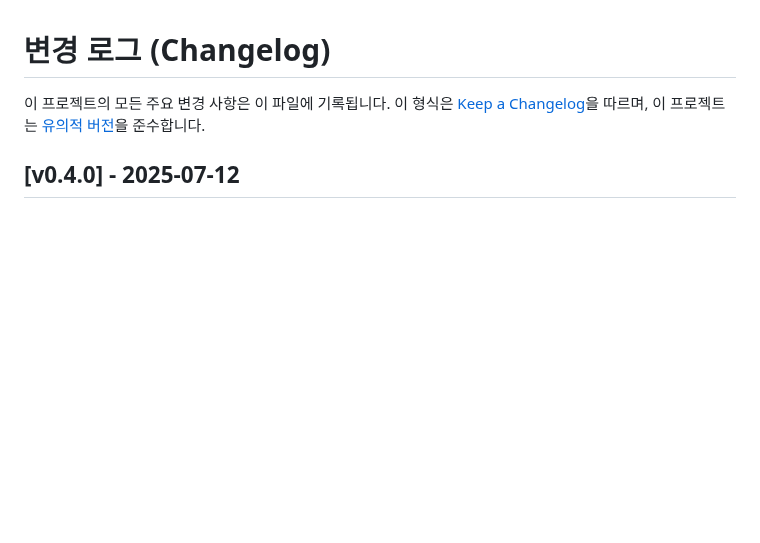
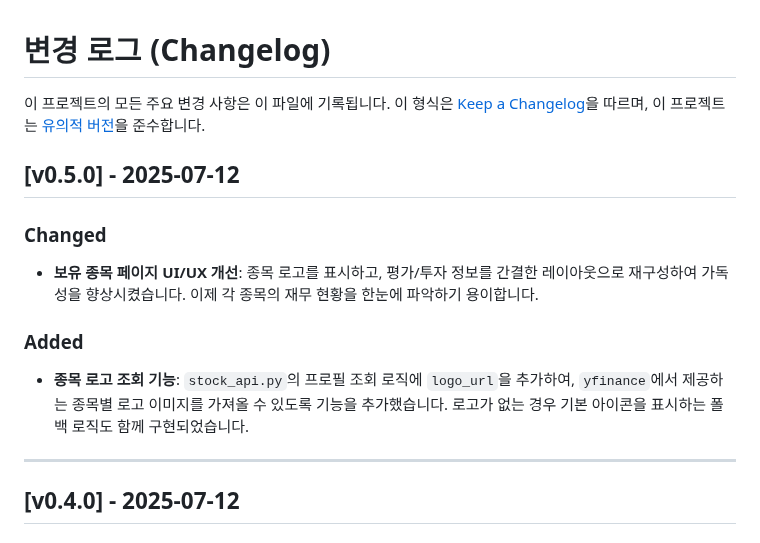
Before and after one commit to Pepe030303/Wealth_Tracker, a Markdown page: CHANGELOG.md, the part around the change. GitHub-like rendering; blank space fills up the shorter version.

```diff
--- a/CHANGELOG.md
+++ b/CHANGELOG.md
@@ -2,6 +2,15 @@
 
 이 프로젝트의 모든 주요 변경 사항은 이 파일에 기록됩니다.
 이 형식은 [Keep a Changelog](https://keepachangelog.com/en/1.0.0/)을 따르며, 이 프로젝트는 [유의적 버전](https://semver.org/spec/v2.0.0.html)을 준수합니다.
+
+## [v0.5.0] - 2025-07-12
+### Changed
+- **보유 종목 페이지 UI/UX 개선**: 종목 로고를 표시하고, 평가/투자 정보를 간결한 레이아웃으로 재구성하여 가독성을 향상시켰습니다. 이제 각 종목의 재무 현황을 한눈에 파악하기 용이합니다.
+
+### Added
+- **종목 로고 조회 기능**: `stock_api.py`의 프로필 조회 로직에 `logo_url`을 추가하여, `yfinance`에서 제공하는 종목별 로고 이미지를 가져올 수 있도록 기능을 추가했습니다. 로고가 없는 경우 기본 아이콘을 표시하는 폴백 로직도 함께 구현되었습니다.
+
+---
 
 ## [v0.4.0] - 2025-07-12
 ### Changed
```
